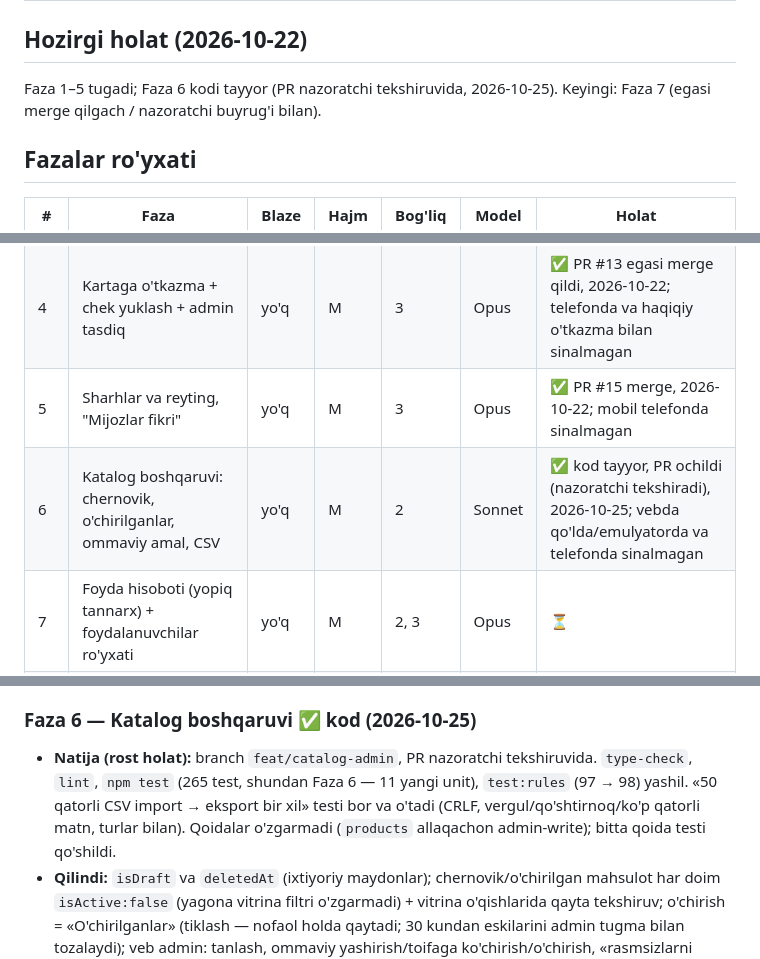
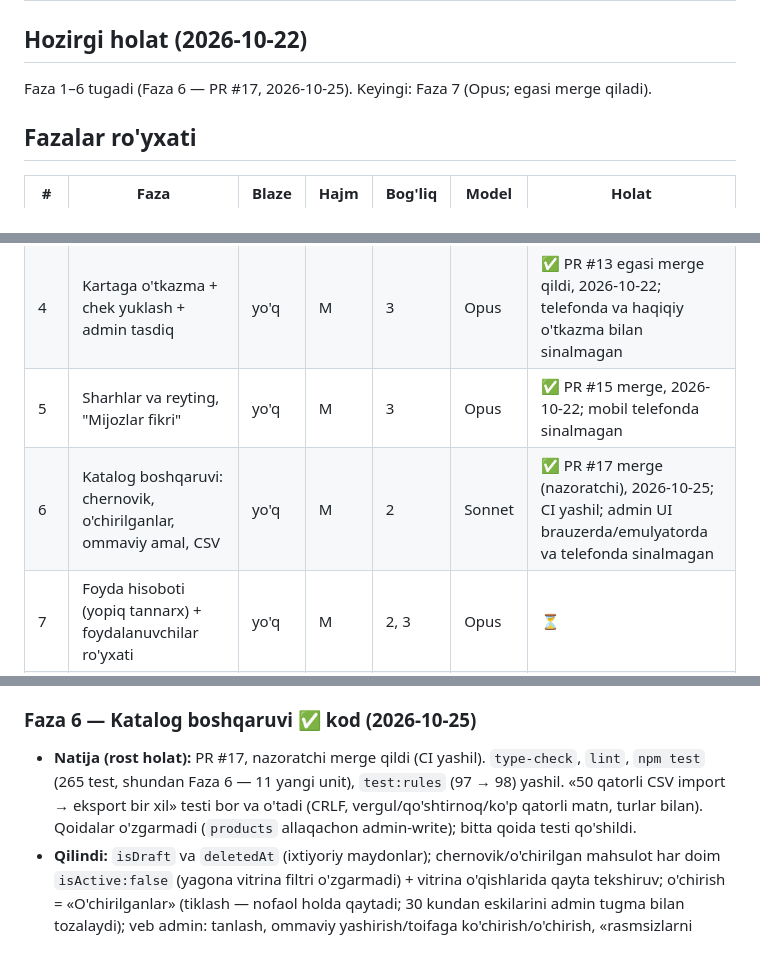
Before and after one commit to Abdulmajidkhan007/rn-r-e-commerce, a Markdown page: docs/FAZALAR.md, 3 parts joined by grey strips. Drawn GitHub-style.

Commit message:
docs(fazalar): Faza 6 merged (PR #17)
Co-Authored-By: Claude Opus 5.5 <noreply@anthropic.com>
Claude-Session: https://claude.ai/code/session_01Uodhag7FoxXEDGu4SBMwKc

```diff
--- a/docs/FAZALAR.md
+++ b/docs/FAZALAR.md
@@ -39,7 +39,7 @@ Firestore qoidalari, Spark'da server yo'q. Shuning uchun Blaze'siz fazalarda him
 
 ## Hozirgi holat (2026-10-22)
 
-Faza 1–5 tugadi; Faza 6 kodi tayyor (PR nazoratchi tekshiruvida, 2026-10-25). Keyingi: Faza 7 (egasi merge qilgach / nazoratchi buyrug'i bilan).
+Faza 1–6 tugadi (Faza 6 — PR #17, 2026-10-25). Keyingi: Faza 7 (Opus; egasi merge qiladi).
 
 ## Fazalar ro'yxati
 
@@ -50,7 +50,7 @@ Faza 1–5 tugadi; Faza 6 kodi tayyor (PR nazoratchi tekshiruvida, 2026-10-25).
 | 3 | Ombor: zaxira kamayishi, jurnal, mijoz bekor qilishi | yo'q | M | 2 | Opus | ✅ PR #11 egasi merge qildi, 2026-10-22; mobil telefonda sinalmagan |
 | 4 | Kartaga o'tkazma + chek yuklash + admin tasdiq | yo'q | M | 3 | Opus | ✅ PR #13 egasi merge qildi, 2026-10-22; telefonda va haqiqiy o'tkazma bilan sinalmagan |
 | 5 | Sharhlar va reyting, "Mijozlar fikri" | yo'q | M | 3 | Opus | ✅ PR #15 merge, 2026-10-22; mobil telefonda sinalmagan |
-| 6 | Katalog boshqaruvi: chernovik, o'chirilganlar, ommaviy amal, CSV | yo'q | M | 2 | Sonnet | ✅ kod tayyor, PR ochildi (nazoratchi tekshiradi), 2026-10-25; vebda qo'lda/emulyatorda va telefonda sinalmagan |
+| 6 | Katalog boshqaruvi: chernovik, o'chirilganlar, ommaviy amal, CSV | yo'q | M | 2 | Sonnet | ✅ PR #17 merge (nazoratchi), 2026-10-25; CI yashil; admin UI brauzerda/emulyatorda va telefonda sinalmagan |
 | 7 | Foyda hisoboti (yopiq tannarx) + foydalanuvchilar ro'yxati | yo'q | M | 2, 3 | Opus | ⏳ |
 | 8 | Kontent: FAQ, Yetkazib berish sahifasi, checkout ko'rsatmalari | yo'q | S | — | Sonnet | ⏳ |
 | 9 | Qidiruv va filtrlar: kirill→lotin, o'lcham/yosh/narx, o'xshashlar | yo'q | M | 2 | Sonnet | ⏳ |
@@ -104,7 +104,7 @@ Hajm: S — 1 kun, M — 2–3 kun, L — 4+ kun ishchi vaqti.
 - **Model:** Opus — qoidalarda boshqa hujjatga tayangan tekshiruv.
 
 ### Faza 6 — Katalog boshqaruvi ✅ kod (2026-10-25)
-- **Natija (rost holat):** branch `feat/catalog-admin`, PR nazoratchi tekshiruvida. `type-check`, `lint`, `npm test` (265 test, shundan Faza 6 — 11 yangi unit), `test:rules` (97 → 98) yashil. «50 qatorli CSV import → eksport bir xil» testi bor va o'tadi (CRLF, vergul/qo'shtirnoq/ko'p qatorli matn, turlar bilan). Qoidalar o'zgarmadi (`products` allaqachon admin-write); bitta qoida testi qo'shildi.
+- **Natija (rost holat):** PR #17, nazoratchi merge qildi (CI yashil). `type-check`, `lint`, `npm test` (265 test, shundan Faza 6 — 11 yangi unit), `test:rules` (97 → 98) yashil. «50 qatorli CSV import → eksport bir xil» testi bor va o'tadi (CRLF, vergul/qo'shtirnoq/ko'p qatorli matn, turlar bilan). Qoidalar o'zgarmadi (`products` allaqachon admin-write); bitta qoida testi qo'shildi.
 - **Qilindi:** `isDraft` va `deletedAt` (ixtiyoriy maydonlar); chernovik/o'chirilgan mahsulot har doim `isActive:false` (yagona vitrina filtri o'zgarmadi) + vitrina o'qishlarida qayta tekshiruv; o'chirish = «O'chirilganlar» (tiklash — nofaol holda qaytadi; 30 kundan eskilarini admin tugma bilan tozalaydi); veb admin: tanlash, ommaviy yashirish/toifaga ko'chirish/o'chirish, «rasmsizlarni yashirish», CSV eksport (BOM bilan) va import (oldindan ko'rish, xatolarda hech narsa import qilinmaydi, mavjud id o'tkazib yuboriladi, `isActive:false`). Tafsilot: DECISIONS.md «Catalog admin on Spark».
 - **Sinalmagan:** veb admin UI brauzerda/emulyatorda qo'lda yurgizilmadi (faqat type-check/lint); Firestore ma'lumot qatlami (`trashProduct`, `bulkUpdateProducts`, `importProducts`) jonli yoki emulyator bazada ishga tushirilmadi — faqat sof funksiyalar va qoidalar sinaldi; telefonda hech narsa sinalmagan; kompozit indekslar kerak emas (yangi so'rov yo'q).
 - **Qolgan/cheklov:** mobil adminda chernovik, o'chirilganlar, ommaviy amal va CSV yo'q (o'chirish endi «O'chirilganlar»ga yuboradi, lekin mobilda tiklab bo'lmaydi — vebdan); `products` o'qish ochiq, chernovikni id bilan xom Firestore API orqali o'qish mumkin; tozalangan mahsulot rasmlari (`productImages`) qoladi (Faza 14); `.xlsx` yo'q, faqat CSV.
```
Also changed, not shown: other parts of docs/FAZALAR.md (+1 -1 lines).
